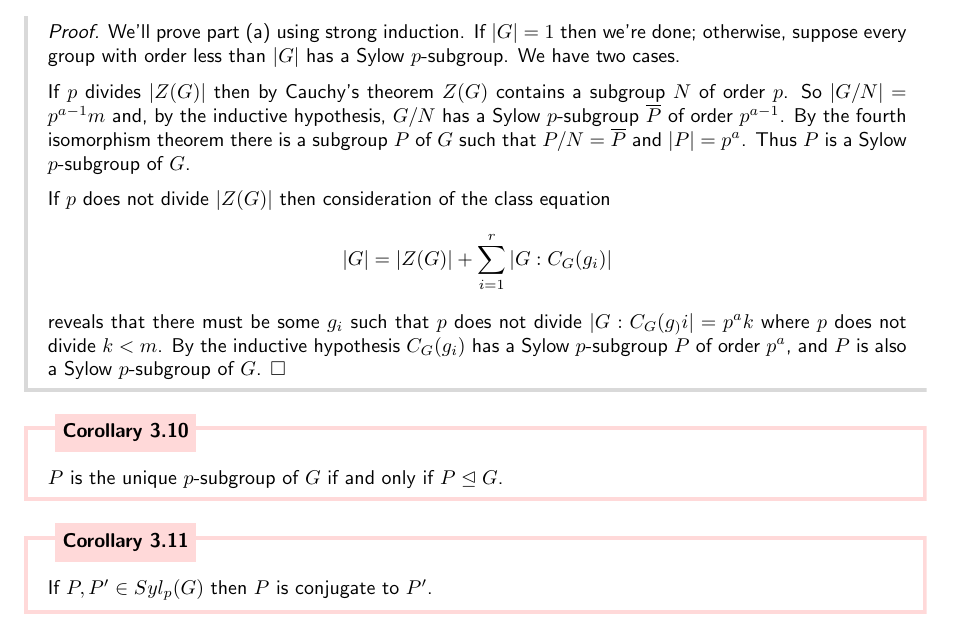
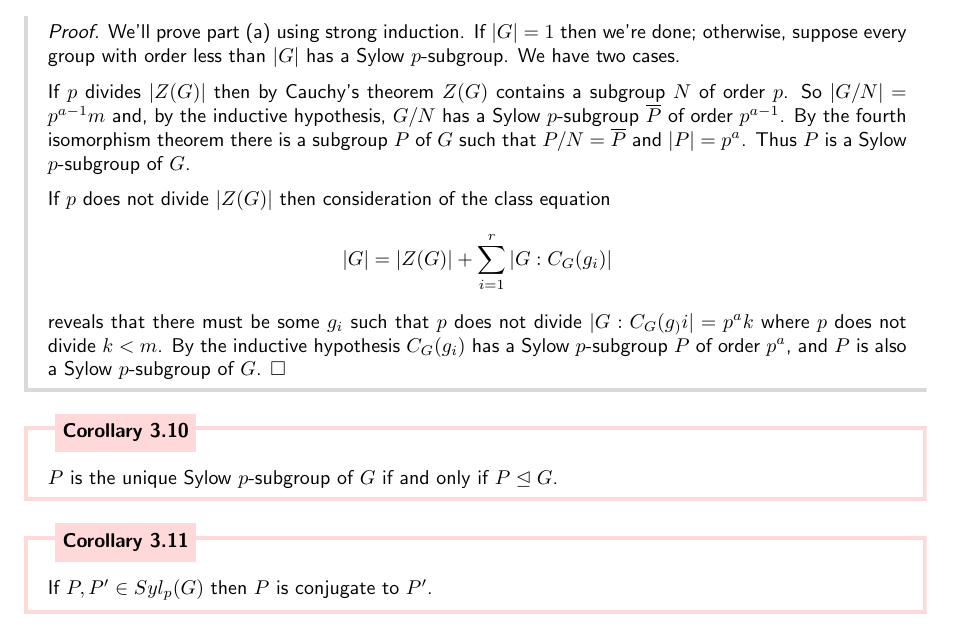
Before and after one commit to yatfiw/undergrad-notes, a LaTeX thesis (0-math171/m171main.tex, which reads 0-math171/chapters/ch3.tex): part of page 18 of 18, cut so that both start at the same text. Compiled offline with pdfLaTeX.

Commit message:
unique p-subgroup -> unique Sylow p-subgroup

```diff
--- a/0-math171/chapters/ch3.tex
+++ b/0-math171/chapters/ch3.tex
@@ -196,7 +196,7 @@ We'll define some things before getting into the rest of the theorems.
 \end{proof}
 
 \begin{corollary}[]
-    $P$ is the unique $p$-subgroup of $G$ if and only if $P \trianglelefteq G$.
+    $P$ is the unique Sylow $p$-subgroup of $G$ if and only if $P \trianglelefteq G$.
 \end{corollary}
 
 \begin{corollary}[]
```
Also changed, not shown: 0-math171/m171main.pdf.
